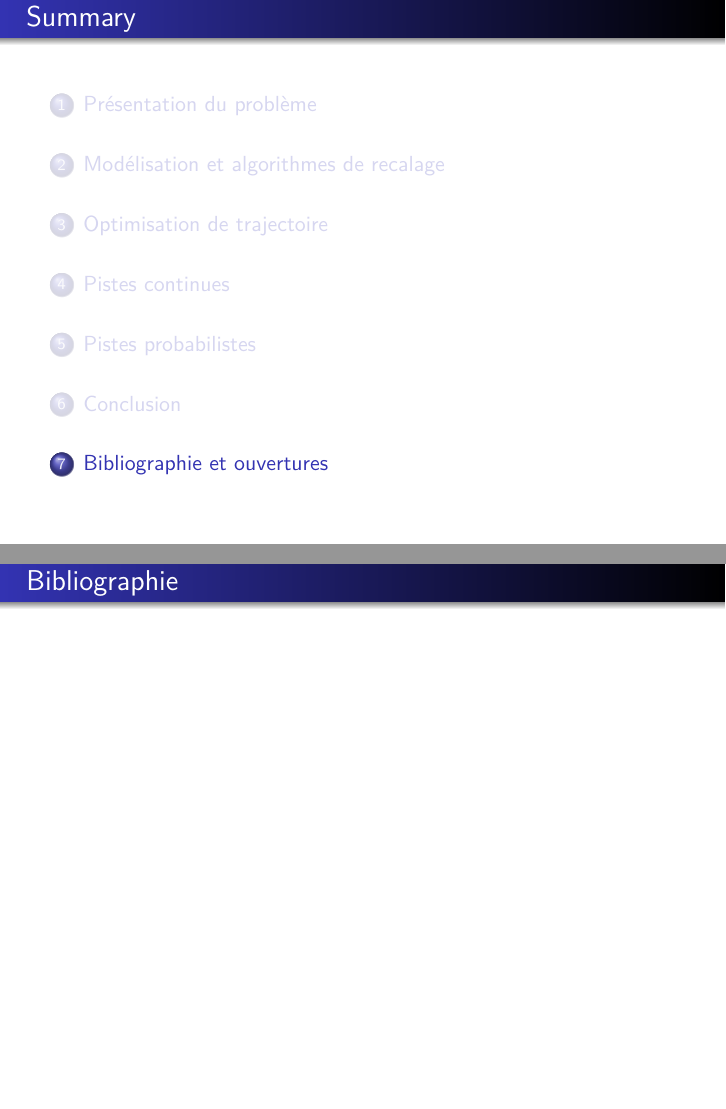
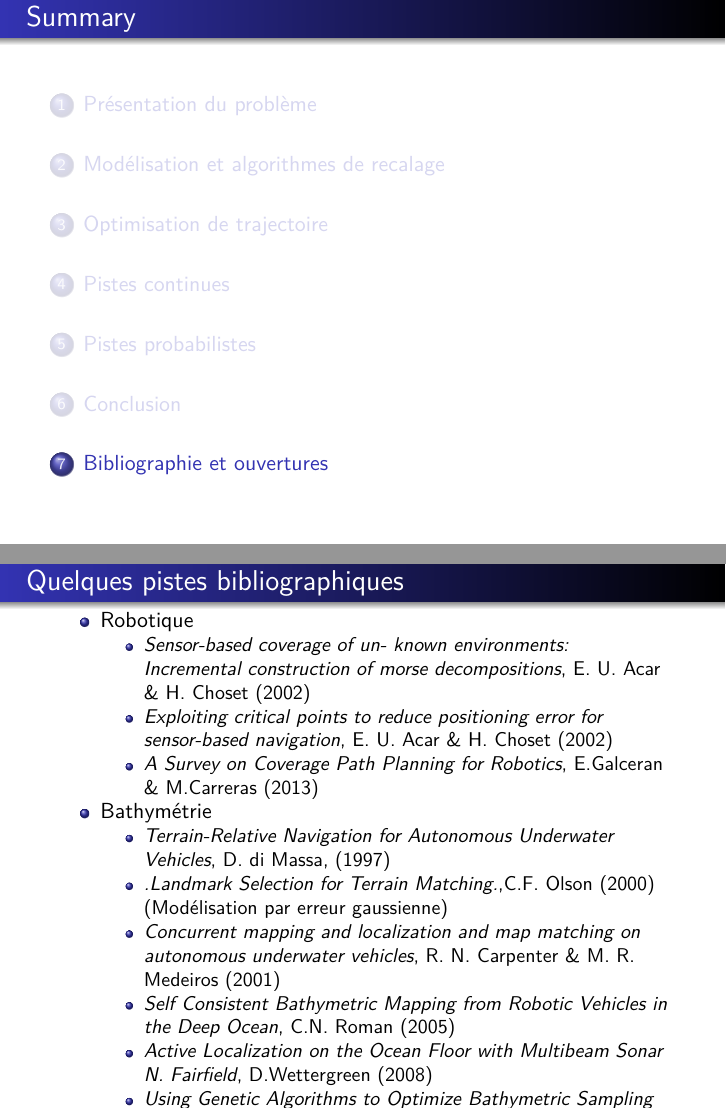
Before and after one commit to carlodef/bathymetry, LaTeX slides (Beamer/Presentation_Seme_iXBlue.tex): pages 35 and 36 of 36 before the commit and pages 42 and 43 of 43 after it, joined at a grey line. Compiled offline with pdfLaTeX.

Commit message:
modifs david et kieran

```diff
--- a/Beamer/Presentation_Seme_iXBlue.tex
+++ b/Beamer/Presentation_Seme_iXBlue.tex
@@ -578,8 +678,55 @@ Problème : $A$ ne reste pas forcément SDP ! Quelle équation pour $A$ ?
 
 \section{Bibliographie et ouvertures}
 \begin{frame}
-  \frametitle{Bibliographie}
+%Key-words : Coverage Path Planning (CPP), Boustrophedon, Slicing
+
+\begin{itemize}
+
+
+\frametitle{Quelques pistes bibliographiques}
+
+\item{Robotique}
+\begin{itemize}
+\item \textit{Sensor-based coverage of un-
+known environments: Incremental construction of morse
+decompositions}, E. U. Acar \& H. Choset (2002)
+\item \textit{Exploiting critical points to reduce positioning error
+  for sensor-based navigation}, E. U. Acar \& H. Choset (2002)
+\item \textit{A Survey on Coverage Path Planning for Robotics},
+  E.Galceran \& M.Carreras (2013)
+\end{itemize}
+
+\item{Bathymétrie}
+\begin{itemize}
+\item  \textit{Terrain-Relative Navigation for Autonomous Underwater Vehicles}, D. di Massa, (1997)
+
+\item \textit{.Landmark Selection for Terrain Matching.},C.F. Olson (2000)
+(Modélisation par erreur gaussienne)
+
+\item \textit{Concurrent mapping and
+localization and map matching on autonomous underwater vehicles}, R. N. Carpenter \& M. R. Medeiros (2001)
+\item \textit{Self Consistent Bathymetric Mapping from Robotic Vehicles in the Deep Ocean}, C.N. Roman (2005)
+\item \textit{Active Localization on the Ocean Floor with Multibeam Sonar N. Fairfield}, D.Wettergreen (2008)
+\item \textit{Using Genetic Algorithms to Optimize Bathymetric Sampling
+for Predictive Model Input}, D. Manian, J. M. Kaihatu \& E. M. Zechman (2012) (algorithme génétique)
+
+
+
+\item \textit{Coverage Path Planning with Real-time Replanning and
+  Surface Reconstruction for Inspection of Three-dimensional
+  Underwater Structures using Autonomous Underwater Vehicles},
+  E. Galceran, R. Campos N.Palomeras, D. Ribas, M. Carreras \&
+  P. Ridao (2014) : Séparation des régions à forts gradient. Les
+  régions de gradient fort sont traités par un algorithme de
+  \textit{slicing} tandis que les autres régions sont traités par
+  l'algorithme de Boutrosphedon.
+\end{itemize}
+
+\item Aéronautique : positionnement d'un satelitte sur une orbite (ex: point de Lagrange)
+\end{itemize}
+
 \end{frame}
 
 
+
 \end{document}
```
Also changed, not shown: Beamer/Presentation_Seme_iXBlue.tex (100 more changed lines).
